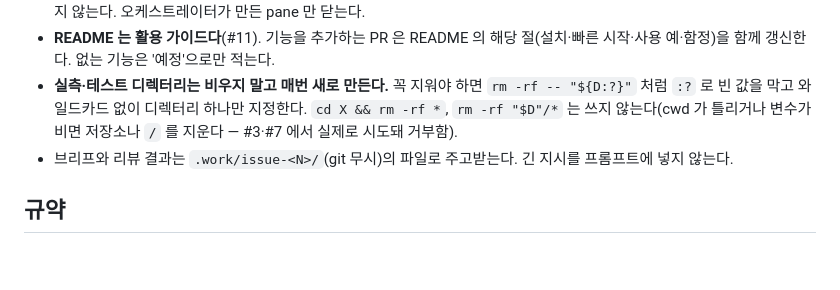
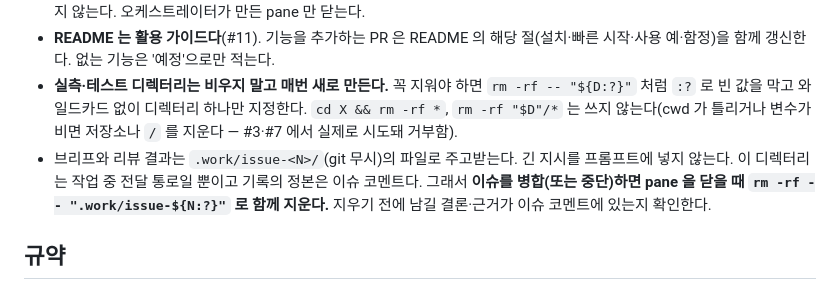
Before and after one commit to itda-work/django-sqlite-ops, a Markdown page: CLAUDE.md, the part around the change. GitHub-like rendering; blank space fills up the shorter version.

Commit message:
docs: delete .work/issue-<N> when the issue is merged or abandoned

```diff
--- a/CLAUDE.md
+++ b/CLAUDE.md
@@ -22,7 +22,7 @@
 - **pane 수명**: 이슈마다 구현·리뷰 pane 을 `herdr pane split --current --cwd "$PWD" --no-focus` 로 새로 만들고, **그 이슈를 병합(또는 중단)하면 바로 `herdr pane close <id>` 로 닫는다.** 끝난 pane 을 다음 이슈에 재사용하거나 남겨 두지 않는다. 오케스트레이터가 만든 pane 만 닫는다.
 - **README 는 활용 가이드다**(#11). 기능을 추가하는 PR 은 README 의 해당 절(설치·빠른 시작·사용 예·함정)을 함께 갱신한다. 없는 기능은 '예정'으로만 적는다.
 - **실측·테스트 디렉터리는 비우지 말고 매번 새로 만든다.** 꼭 지워야 하면 `rm -rf -- "${D:?}"` 처럼 `:?` 로 빈 값을 막고 와일드카드 없이 디렉터리 하나만 지정한다. `cd X && rm -rf *`, `rm -rf "$D"/*` 는 쓰지 않는다(cwd 가 틀리거나 변수가 비면 저장소나 `/` 를 지운다 — #3·#7 에서 실제로 시도돼 거부함).
-- 브리프와 리뷰 결과는 `.work/issue-<N>/`(git 무시)의 파일로 주고받는다. 긴 지시를 프롬프트에 넣지 않는다.
+- 브리프와 리뷰 결과는 `.work/issue-<N>/`(git 무시)의 파일로 주고받는다. 긴 지시를 프롬프트에 넣지 않는다. 이 디렉터리는 작업 중 전달 통로일 뿐이고 기록의 정본은 이슈 코멘트다. 그래서 **이슈를 병합(또는 중단)하면 pane 을 닫을 때 `rm -rf -- ".work/issue-${N:?}"` 로 함께 지운다.** 지우기 전에 남길 결론·근거가 이슈 코멘트에 있는지 확인한다.
 
 ## 규약
 - 문서는 한국어, 커밋 메시지는 영어 Conventional Commits 로 쓴다.
```
